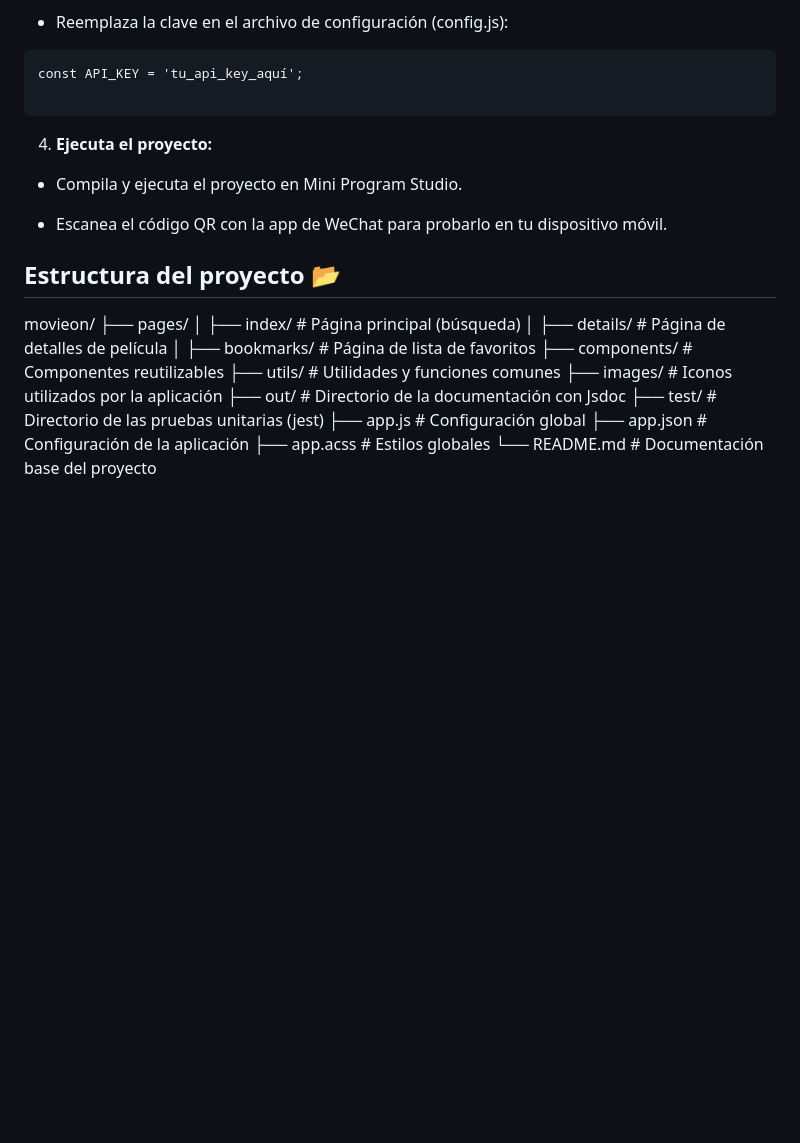
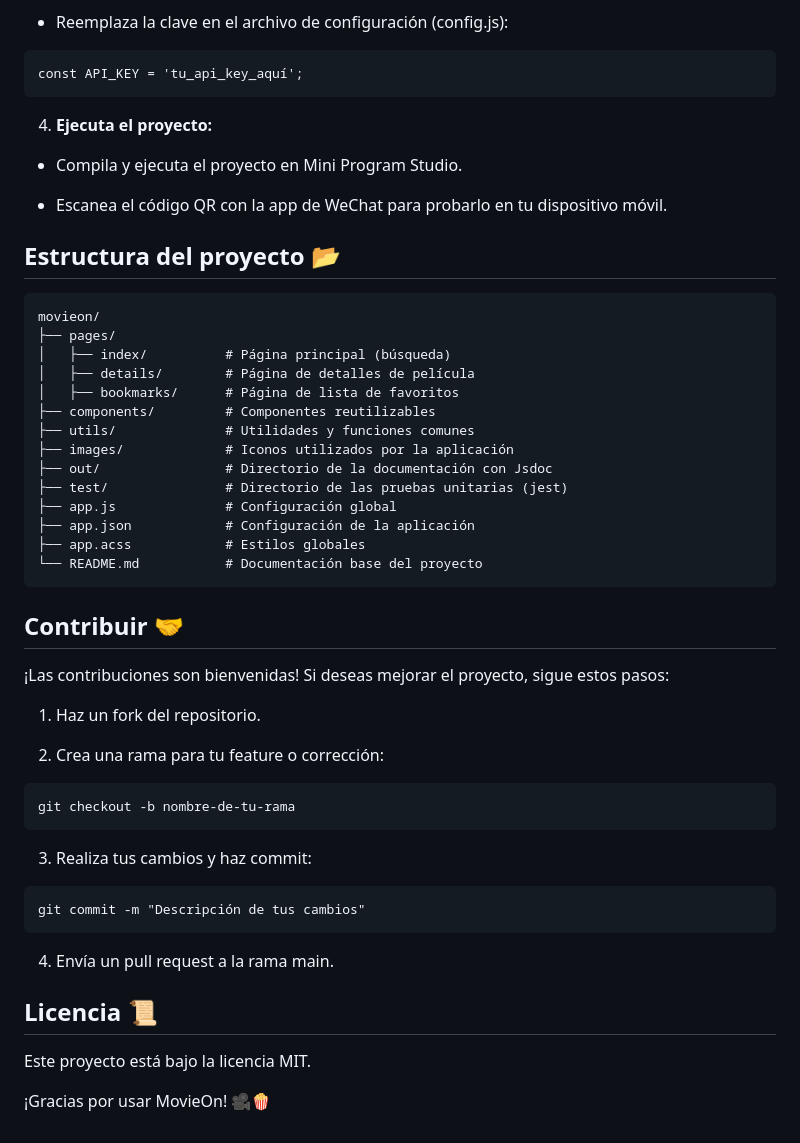
Before and after one commit to Kharlz01/MovieOn, a Markdown page: README.md, the part around the change. GitHub-like rendering; blank space fills up the shorter version.

Commit message:
Fix: README issues

````diff
--- a/README.md
+++ b/README.md
@@ -53,7 +53,6 @@
 
 ```
 const API_KEY = 'tu_api_key_aquí';
-
 ```
 
 4. **Ejecuta el proyecto:**
@@ -64,6 +63,7 @@ const API_KEY = 'tu_api_key_aquí';
 
 ## Estructura del proyecto 📂
 
+```
 movieon/
 ├── pages/
 │   ├── index/          # Página principal (búsqueda)
@@ -78,3 +78,26 @@ movieon/
 ├── app.json            # Configuración de la aplicación
 ├── app.acss            # Estilos globales
 └── README.md           # Documentación base del proyecto
+```
+
+## Contribuir 🤝
+
+¡Las contribuciones son bienvenidas! Si deseas mejorar el proyecto, sigue estos pasos:
+
+1. Haz un fork del repositorio.
+
+2. Crea una rama para tu feature o corrección:
+```
+git checkout -b nombre-de-tu-rama
+```
+3. Realiza tus cambios y haz commit:
+```
+git commit -m "Descripción de tus cambios"
+```
+4. Envía un pull request a la rama main.
+
+## Licencia 📜
+
+Este proyecto está bajo la licencia MIT.
+
+¡Gracias por usar MovieOn! 🎥🍿
````
